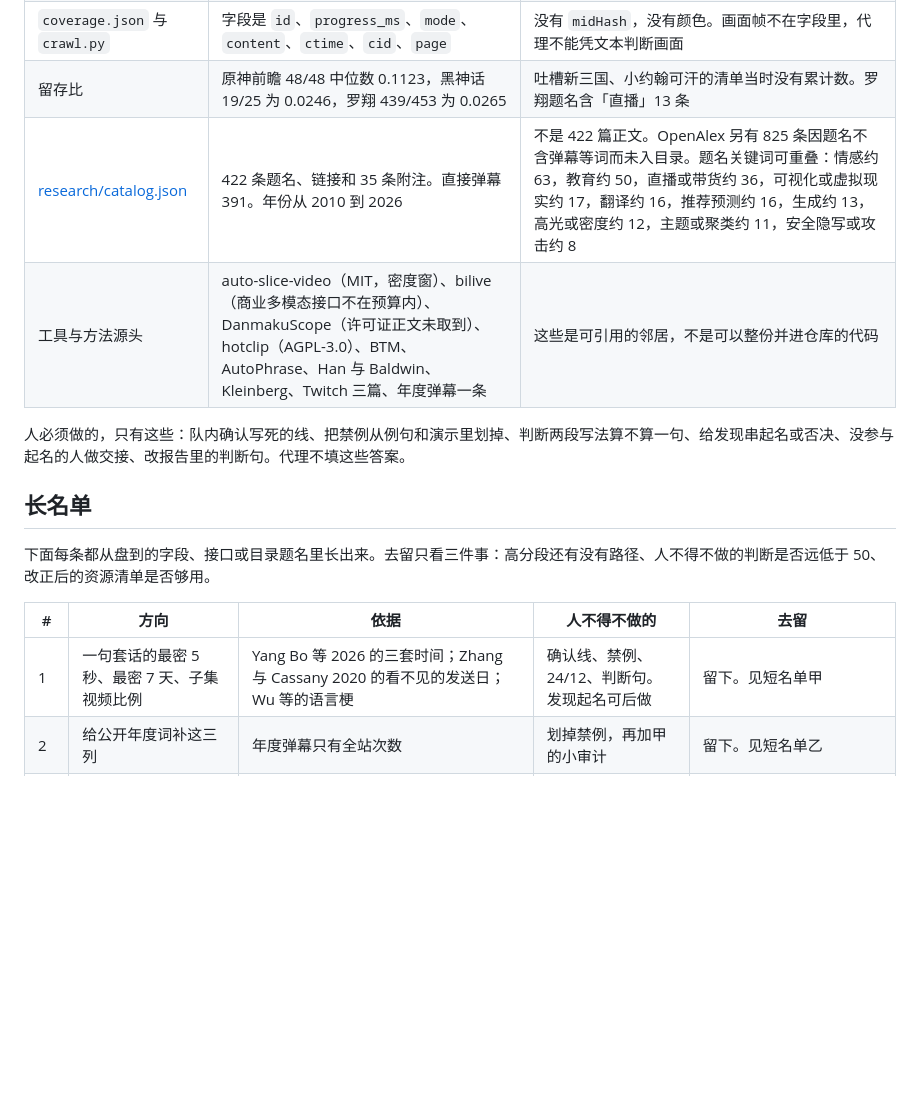
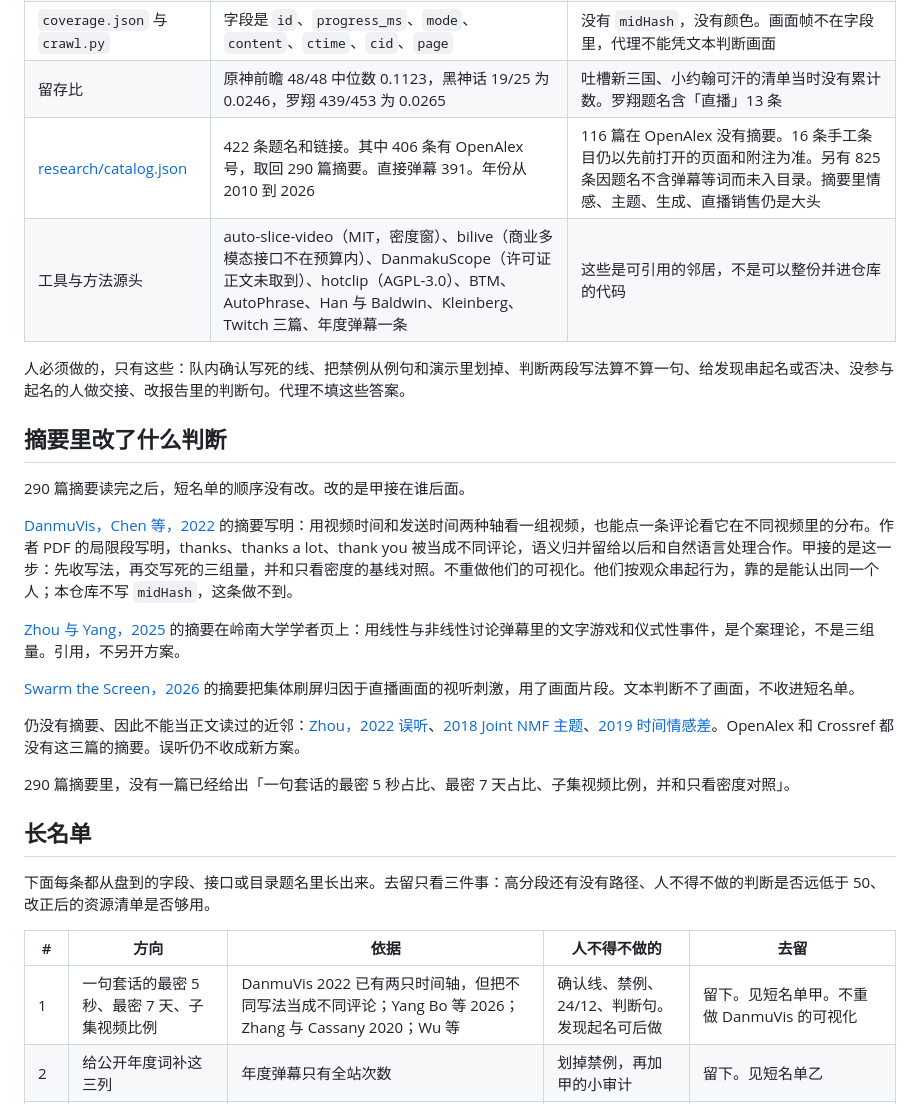
Before and after one commit to DireSabbath/aicomp-2026-tracks, a Markdown page: 方案盘查.md, the part around the change. GitHub-like rendering; blank space fills up the shorter version.

Commit message:
按 290 篇摘要改判断：甲接在 DanmuVis 留下的写法归并之后。 (#19)
OpenAlex 另有 116 篇没有摘要。短名单仍是甲、乙、丙，不重做他们的可视化。

Co-authored-by: Cursor Agent <cursoragent@cursor.com>

```diff
--- a/方案盘查.md
+++ b/方案盘查.md
@@ -12,10 +12,24 @@
 | [资源清单.md](资源清单.md) | 三名同校学生；代理是开发劳动，不是运行时；预算 0 元，不上付费接口、不租 GPU | 已落盘是五套、1037 个视频、1,290,180 条。可用池不限主题，`--bvid` 或 `collections.json` 都能再补。新正文进 `danmaku_out/`，不进 git |
 | `coverage.json` 与 `crawl.py` | 字段是 `id`、`progress_ms`、`mode`、`content`、`ctime`、`cid`、`page` | 没有 `midHash`，没有颜色。画面帧不在字段里，代理不能凭文本判断画面 |
 | 留存比 | 原神前瞻 48/48 中位数 0.1123，黑神话 19/25 为 0.0246，罗翔 439/453 为 0.0265 | 吐槽新三国、小约翰可汗的清单当时没有累计数。罗翔题名含「直播」13 条 |
-| [research/catalog.json](research/catalog.json) | 422 条题名、链接和 35 条附注。直接弹幕 391。年份从 2010 到 2026 | 不是 422 篇正文。OpenAlex 另有 825 条因题名不含弹幕等词而未入目录。题名关键词可重叠：情感约 63，教育约 50，直播或带货约 36，可视化或虚拟现实约 17，翻译约 16，推荐预测约 16，生成约 13，高光或密度约 12，主题或聚类约 11，安全隐写或攻击约 8 |
+| [research/catalog.json](research/catalog.json) | 422 条题名和链接。其中 406 条有 OpenAlex 号，取回 290 篇摘要。直接弹幕 391。年份从 2010 到 2026 | 116 篇在 OpenAlex 没有摘要。16 条手工条目仍以先前打开的页面和附注为准。另有 825 条因题名不含弹幕等词而未入目录。摘要里情感、主题、生成、直播销售仍是大头 |
 | 工具与方法源头 | auto-slice-video（MIT，密度窗）、bilive（商业多模态接口不在预算内）、DanmakuScope（许可证正文未取到）、hotclip（AGPL-3.0）、BTM、AutoPhrase、Han 与 Baldwin、Kleinberg、Twitch 三篇、年度弹幕一条 | 这些是可引用的邻居，不是可以整份并进仓库的代码 |
 
 人必须做的，只有这些：队内确认写死的线、把禁例从例句和演示里划掉、判断两段写法算不算一句、给发现串起名或否决、没参与起名的人做交接、改报告里的判断句。代理不填这些答案。
+
+## 摘要里改了什么判断
+
+290 篇摘要读完之后，短名单的顺序没有改。改的是甲接在谁后面。
+
+[DanmuVis，Chen 等，2022](https://doi.org/10.1111/cgf.14552) 的摘要写明：用视频时间和发送时间两种轴看一组视频，也能点一条评论看它在不同视频里的分布。作者 PDF 的局限段写明，thanks、thanks a lot、thank you 被当成不同评论，语义归并留给以后和自然语言处理合作。甲接的是这一步：先收写法，再交写死的三组量，并和只看密度的基线对照。不重做他们的可视化。他们按观众串起行为，靠的是能认出同一个人；本仓库不写 `midHash`，这条做不到。
+
+[Zhou 与 Yang，2025](https://doi.org/10.1016/j.langsci.2025.101740) 的摘要在岭南大学学者页上：用线性与非线性讨论弹幕里的文字游戏和仪式性事件，是个案理论，不是三组量。引用，不另开方案。
+
+[Swarm the Screen，2026](https://doi.org/10.24251/hicss.2026.347) 的摘要把集体刷屏归因于直播画面的视听刺激，用了画面片段。文本判断不了画面，不收进短名单。
+
+仍没有摘要、因此不能当正文读过的近邻：[Zhou，2022 误听](https://doi.org/10.1007/978-3-031-06703-7_33)、[2018 Joint NMF 主题](https://doi.org/10.1007/978-3-319-98812-2_39)、[2019 时间情感差](https://doi.org/10.1007/978-981-32-9244-4_45)。OpenAlex 和 Crossref 都没有这三篇的摘要。误听仍不收成新方案。
+
+290 篇摘要里，没有一篇已经给出「一句套话的最密 5 秒占比、最密 7 天占比、子集视频比例，并和只看密度对照」。
 
 ## 长名单
 
@@ -23,7 +37,7 @@
 
 | # | 方向 | 依据 | 人不得不做的 | 去留 |
 | --- | --- | --- | --- | --- |
-| 1 | 一句套话的最密 5 秒、最密 7 天、子集视频比例 | Yang Bo 等 2026 的三套时间；Zhang 与 Cassany 2020 的看不见的发送日；Wu 等的语言梗 | 确认线、禁例、24/12、判断句。发现起名可后做 | 留下。见短名单甲 |
+| 1 | 一句套话的最密 5 秒、最密 7 天、子集视频比例 | DanmuVis 2022 已有两只时间轴，但把不同写法当成不同评论；Yang Bo 等 2026；Zhang 与 Cassany 2020；Wu 等 | 确认线、禁例、24/12、判断句。发现起名可后做 | 留下。见短名单甲。不重做 DanmuVis 的可视化 |
 | 2 | 给公开年度词补这三列 | 年度弹幕只有全站次数 | 划掉禁例，再加甲的小审计 | 留下。见短名单乙 |
 | 3 | 给 MIT 密度切片加上「哪一句」和 7 天轴 | auto-slice-video、Ping 与 Chen 2017 | 确认改动边界；审计可与甲共用 | 留下。见短名单丙 |
 | 4 | 不含真实弹幕的归并与误判评测 | Han 与 Baldwin；密度基线会误判 | 确认自写材料和阈值 | 留下作人时退路。见短名单丁。问题和创新容易停在中段，总分期望低于甲乙丙 |
```
Also changed, not shown: 项目方案.md (+2 -0 lines).
